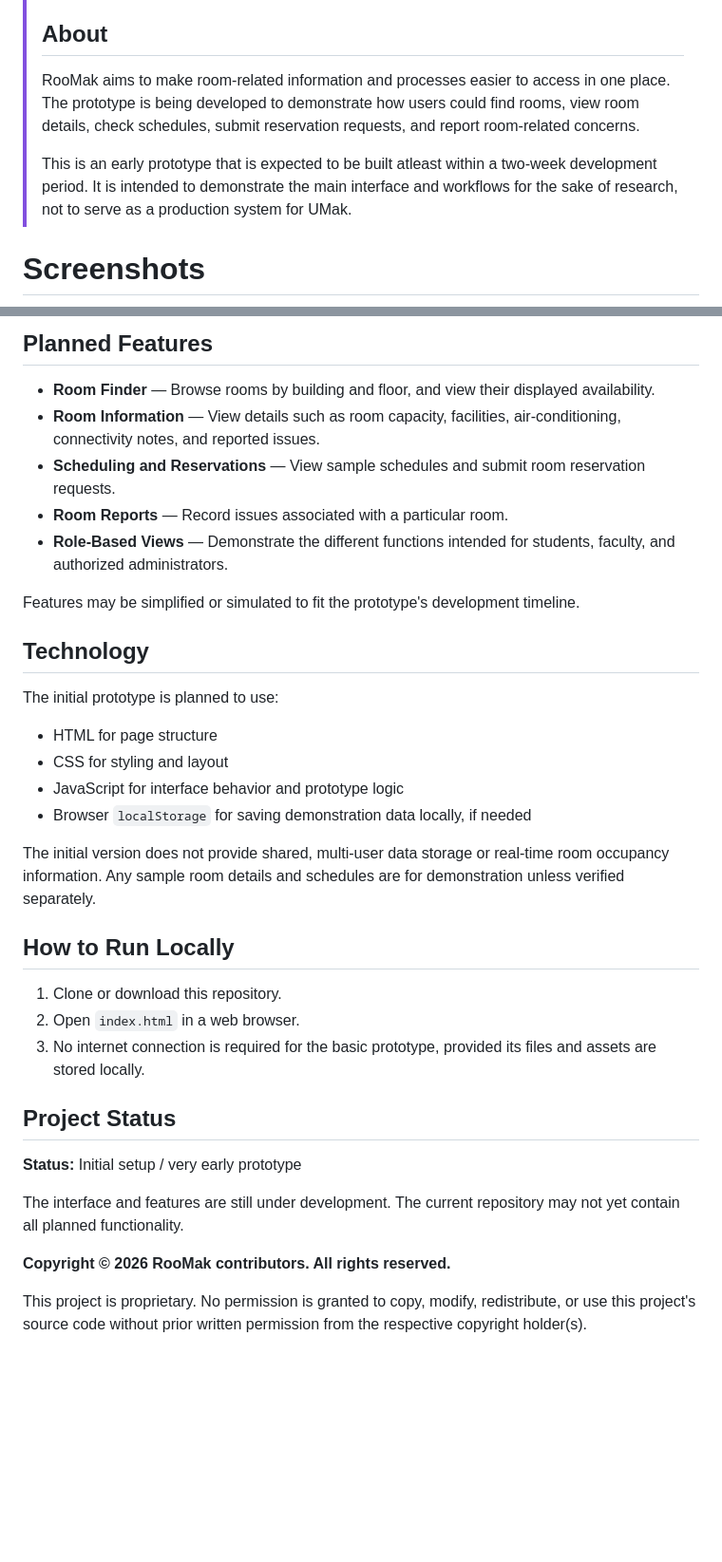
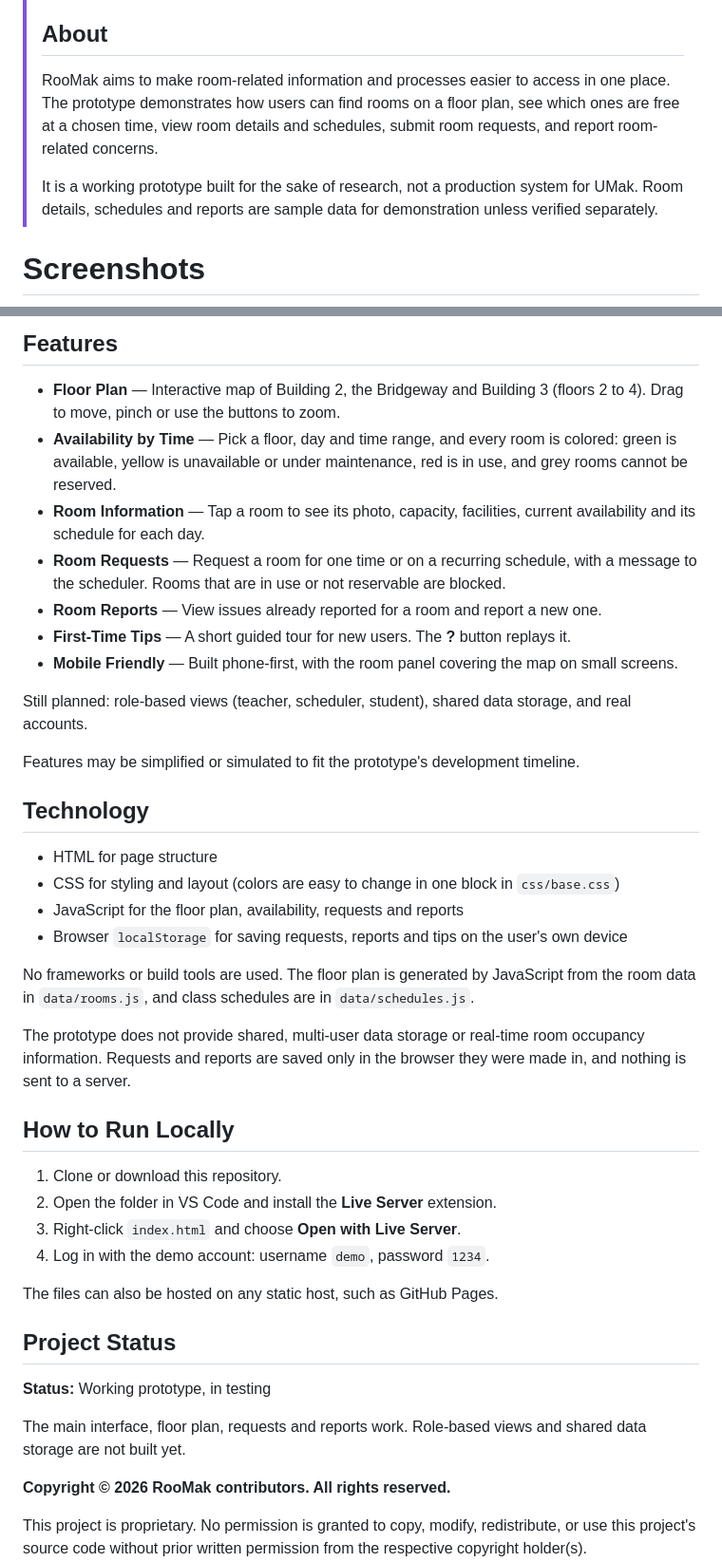
Before and after one commit to tarsonyxx/roomak-prototype, a Markdown page: README.md, 2 parts joined by grey strips. Shown: that part at 95% size. Rendered like a GitHub page; blank space fills up the shorter version.

```diff
--- a/README.md
+++ b/README.md
@@ -7,10 +8,11 @@
 >
 > ## About
 >
->RooMak aims to make room-related information and processes easier to access in one place. The prototype is being developed to demonstrate how users could find rooms, view room details, check schedules, submit reservation requests, and report room-related concerns.
+>RooMak aims to make room-related information and processes easier to access in one place. The prototype demonstrates how users can find rooms on a floor plan, see which ones are free at a chosen time, view room details and schedules, submit room requests, and report room-related concerns.
 >
->This is an early prototype that is expected to be built atleast within a two-week development period. It is intended to demonstrate the main interface and workflows for the sake of research, not to serve as a production system for UMak.
-<!-- >
+>It is a working prototype built for the sake of research, not a production system for UMak. Room details, schedules and reports are sample data for demonstration unless verified separately.
+<!--
+>
 >**Prototype built by the following student(s) from 12-01 ICT:**
 >
 >Developers:
@@ -24,7 +26,7 @@
 >Logo & Banner Design:
 > - Angelique Marie D. Mejia
 > - Jimwell F. Solayao
-<!--  -->
+-->
 
 
 
@@ -38,38 +42,45 @@
 
 
 
-## Planned Features
+## Features
 
-- **Room Finder** — Browse rooms by building and floor, and view their displayed availability.
-- **Room Information** — View details such as room capacity, facilities, air-conditioning, connectivity notes, and reported issues.
-- **Scheduling and Reservations** — View sample schedules and submit room reservation requests.
-- **Room Reports** — Record issues associated with a particular room.
-- **Role-Based Views** — Demonstrate the different functions intended for students, faculty, and authorized administrators.
+- **Floor Plan** — Interactive map of Building 2, the Bridgeway and Building 3 (floors 2 to 4). Drag to move, pinch or use the buttons to zoom.
+- **Availability by Time** — Pick a floor, day and time range, and every room is colored: green is available, yellow is unavailable or under maintenance, red is in use, and grey rooms cannot be reserved.
+- **Room Information** — Tap a room to see its photo, capacity, facilities, current availability and its schedule for each day.
+- **Room Requests** — Request a room for one time or on a recurring schedule, with a message to the scheduler. Rooms that are in use or not reservable are blocked.
+- **Room Reports** — View issues already reported for a room and report a new one.
+- **First-Time Tips** — A short guided tour for new users. The **?** button replays it.
+- **Mobile Friendly** — Built phone-first, with the room panel covering the map on small screens.
+
+Still planned: role-based views (teacher, scheduler, student), shared data storage, and real accounts.
 
 Features may be simplified or simulated to fit the prototype's development timeline.
 
 ## Technology
 
-The initial prototype is planned to use:
+- HTML for page structure
+- CSS for styling and layout (colors are easy to change in one block in `css/base.css`)
+- JavaScript for the floor plan, availability, requests and reports
+- Browser `localStorage` for saving requests, reports and tips on the user's own device
 
-- HTML for page structure
-- CSS for styling and layout
-- JavaScript for interface behavior and prototype logic
-- Browser `localStorage` for saving demonstration data locally, if needed
+No frameworks or build tools are used. The floor plan is generated by JavaScript from the room data in `data/rooms.js`, and class schedules are in `data/schedules.js`.
 
-The initial version does not provide shared, multi-user data storage or real-time room occupancy information. Any sample room details and schedules are for demonstration unless verified separately.
+The prototype does not provide shared, multi-user data storage or real-time room occupancy information. Requests and reports are saved only in the browser they were made in, and nothing is sent to a server.
 
 ## How to Run Locally
 
 1. Clone or download this repository.
-2. Open `index.html` in a web browser.
-3. No internet connection is required for the basic prototype, provided its files and assets are stored locally.
+2. Open the folder in VS Code and install the **Live Server** extension.
+3. Right-click `index.html` and choose **Open with Live Server**.
+4. Log in with the demo account: username `demo`, password `1234`.
+
+The files can also be hosted on any static host, such as GitHub Pages.
 
 ## Project Status
 
-**Status:** Initial setup / very early prototype
+**Status:** Working prototype, in testing
 
-The interface and features are still under development. The current repository may not yet contain all planned functionality.
+The main interface, floor plan, requests and reports work. Role-based views and shared data storage are not built yet.
 
 
 
```
Also changed, not shown: other parts of README.md (+5 -2 lines), assets/screenshots/dashboard-ss.png, assets/screenshots/dashboard2-ss.png, assets/screenshots/mobile-ss.png (added), assets/screenshots/request-ss.png (added).
